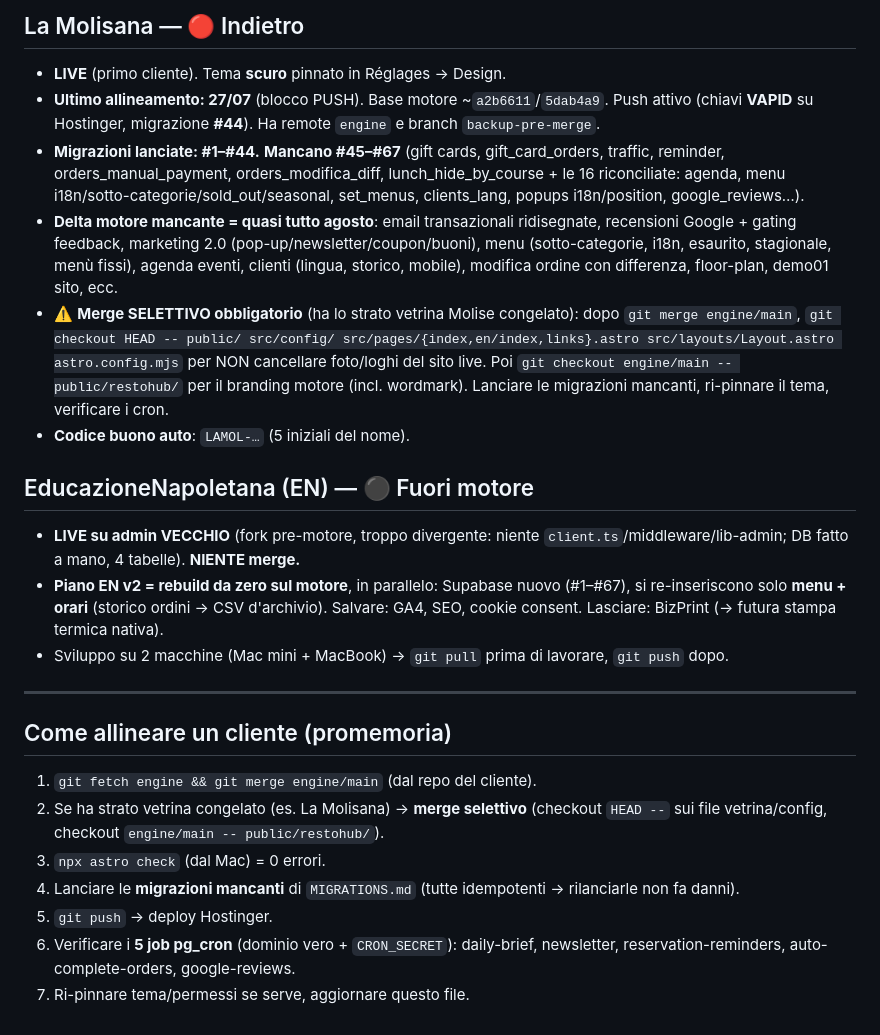
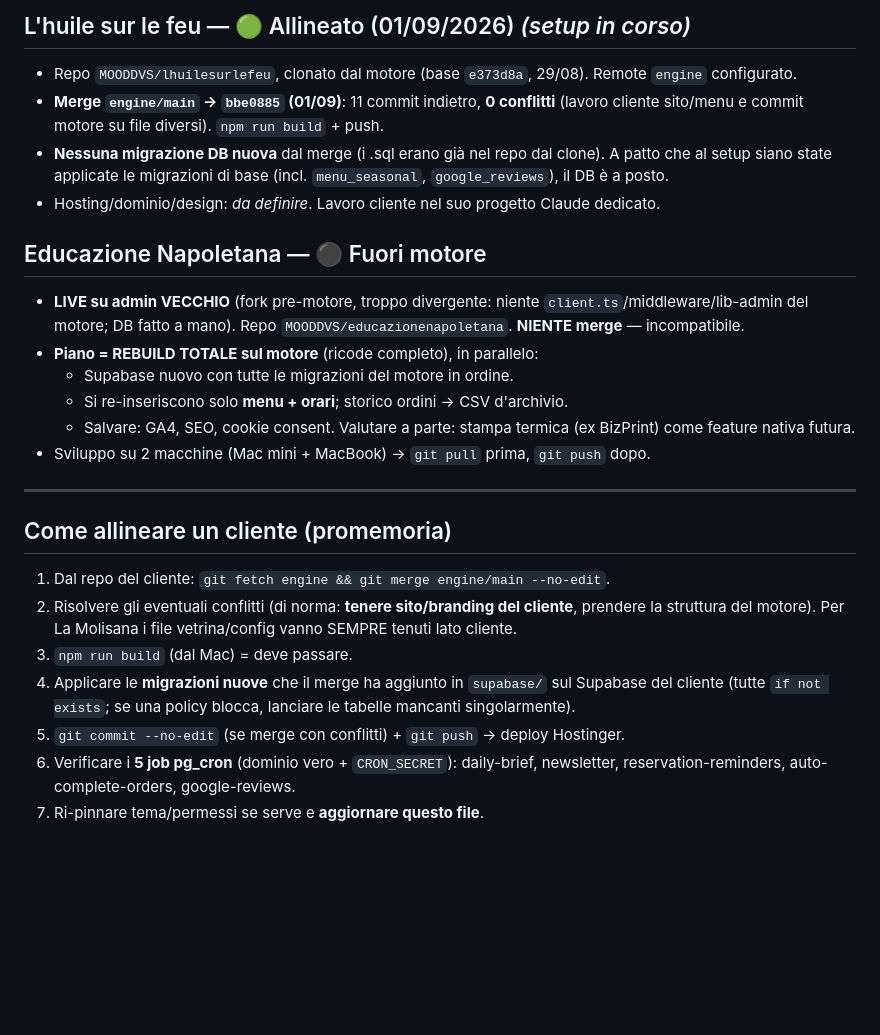
Before and after one commit to MOODDVS/ChouChou, a Markdown page: CLIENTS.md, the part around one of its changes. Drawn GitHub-style; blank space fills up the shorter version.

```diff
--- a/CLIENTS.md
+++ b/CLIENTS.md
@@ -39,24 +41,25 @@ Aggiornare a ogni merge/deploy di un cliente. Vedi `SETUP.md` (setup), `NUOVO_PR
 
-## La Molisana — 🔴 Indietro
-- **LIVE** (primo cliente). Tema **scuro** pinnato in Réglages → Design.
-- **Ultimo allineamento: 27/07** (blocco PUSH). Base motore ~`a2b6611`/`5dab4a9`. Push attivo (chiavi **VAPID** su Hostinger, migrazione **#44**). Ha remote `engine` e branch `backup-pre-merge`.
-- **Migrazioni lanciate: #1–#44.** **Mancano #45–#67** (gift cards, gift_card_orders, traffic, reminder, orders_manual_payment, orders_modifica_diff, lunch_hide_by_course + le 16 riconciliate: agenda, menu i18n/sotto-categorie/sold_out/seasonal, set_menus, clients_lang, popups i18n/position, google_reviews…).
-- **Delta motore mancante = quasi tutto agosto**: email transazionali ridisegnate, recensioni Google + gating feedback, marketing 2.0 (pop-up/newsletter/coupon/buoni), menu (sotto-categorie, i18n, esaurito, stagionale, menù fissi), agenda eventi, clienti (lingua, storico, mobile), modifica ordine con differenza, floor-plan, demo01 sito, ecc.
-- ⚠️ **Merge SELETTIVO obbligatorio** (ha lo strato vetrina Molise congelato): dopo `git merge engine/main`, `git checkout HEAD -- public/ src/config/ src/pages/{index,en/index,links}.astro src/layouts/Layout.astro astro.config.mjs` per NON cancellare foto/loghi del sito live. Poi `git checkout engine/main -- public/restohub/` per il branding motore (incl. wordmark). Lanciare le migrazioni mancanti, ri-pinnare il tema, verificare i cron.
-- **Codice buono auto**: `LAMOL-…` (5 iniziali del nome).
+## L'huile sur le feu — 🟢 Allineato (01/09/2026) *(setup in corso)*
+- Repo `MOODDVS/lhuilesurlefeu`, clonato dal motore (base `e373d8a`, 29/08). Remote `engine` configurato.
+- **Merge `engine/main` → `bbe0885` (01/09)**: 11 commit indietro, **0 conflitti** (lavoro cliente sito/menu e commit motore su file diversi). `npm run build` + push.
+- **Nessuna migrazione DB nuova** dal merge (i .sql erano già nel repo dal clone). A patto che al setup siano state applicate le migrazioni di base (incl. `menu_seasonal`, `google_reviews`), il DB è a posto.
+- Hosting/dominio/design: *da definire*. Lavoro cliente nel suo progetto Claude dedicato.
 
-## EducazioneNapoletana (EN) — ⚫ Fuori motore
-- **LIVE su admin VECCHIO** (fork pre-motore, troppo divergente: niente `client.ts`/middleware/lib-admin; DB fatto a mano, 4 tabelle). **NIENTE merge.**
-- **Piano EN v2 = rebuild da zero sul motore**, in parallelo: Supabase nuovo (#1–#67), si re-inseriscono solo **menu + orari** (storico ordini → CSV d'archivio). Salvare: GA4, SEO, cookie consent. Lasciare: BizPrint (→ futura stampa termica nativa).
-- Sviluppo su 2 macchine (Mac mini + MacBook) → `git pull` prima di lavorare, `git push` dopo.
+## Educazione Napoletana — ⚫ Fuori motore
+- **LIVE su admin VECCHIO** (fork pre-motore, troppo divergente: niente `client.ts`/middleware/lib-admin del motore; DB fatto a mano). Repo `MOODDVS/educazionenapoletana`. **NIENTE merge** — incompatibile.
+- **Piano = REBUILD TOTALE sul motore** (ricode completo), in parallelo:
+  - Supabase nuovo con tutte le migrazioni del motore in ordine.
+  - Si re-inseriscono solo **menu + orari**; storico ordini → CSV d'archivio.
+  - Salvare: GA4, SEO, cookie consent. Valutare a parte: stampa termica (ex BizPrint) come feature nativa futura.
+- Sviluppo su 2 macchine (Mac mini + MacBook) → `git pull` prima, `git push` dopo.
 
 ---
 
 ## Come allineare un cliente (promemoria)
-1. `git fetch engine && git merge engine/main` (dal repo del cliente).
-2. Se ha strato vetrina congelato (es. La Molisana) → **merge selettivo** (checkout `HEAD --` sui file vetrina/config, checkout `engine/main -- public/restohub/`).
-3. `npx astro check` (dal Mac) = 0 errori.
-4. Lanciare le **migrazioni mancanti** di `MIGRATIONS.md` (tutte idempotenti → rilanciarle non fa danni).
-5. `git push` → deploy Hostinger.
+1. Dal repo del cliente: `git fetch engine && git merge engine/main --no-edit`.
+2. Risolvere gli eventuali conflitti (di norma: **tenere sito/branding del cliente**, prendere la struttura del motore). Per La Molisana i file vetrina/config vanno SEMPRE tenuti lato cliente.
+3. `npm run build` (dal Mac) = deve passare.
+4. Applicare le **migrazioni nuove** che il merge ha aggiunto in `supabase/` sul Supabase del cliente (tutte `if not exists`; se una policy blocca, lanciare le tabelle mancanti singolarmente).
+5. `git commit --no-edit` (se merge con conflitti) + `git push` → deploy Hostinger.
 6. Verificare i **5 job pg_cron** (dominio vero + `CRON_SECRET`): daily-brief, newsletter, reservation-reminders, auto-complete-orders, google-reviews.
-7. Ri-pinnare tema/permessi se serve, aggiornare questo file.
+7. Ri-pinnare tema/permessi se serve e **aggiornare questo file**.
```
Also changed, not shown: other parts of CLIENTS.md (+25 -23 lines).
